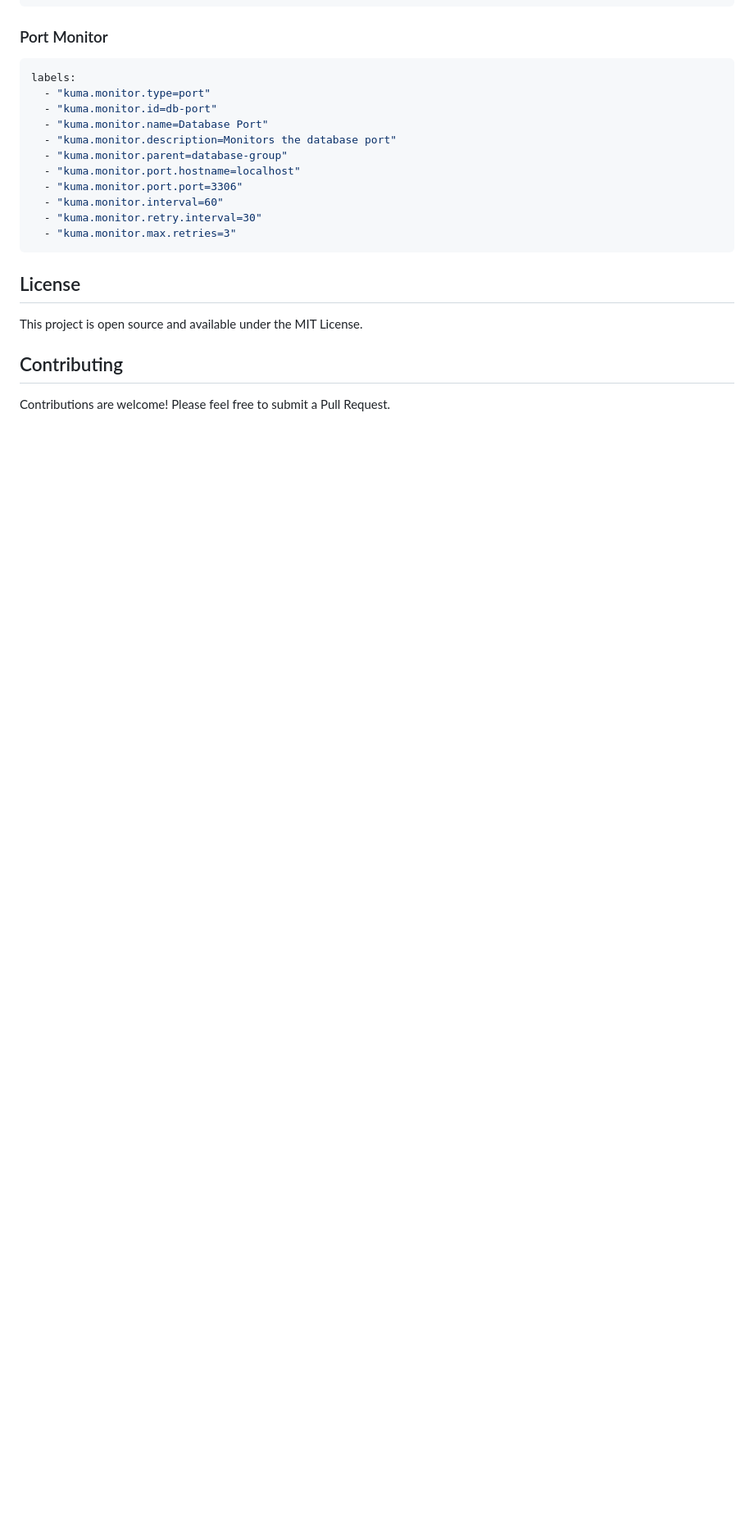
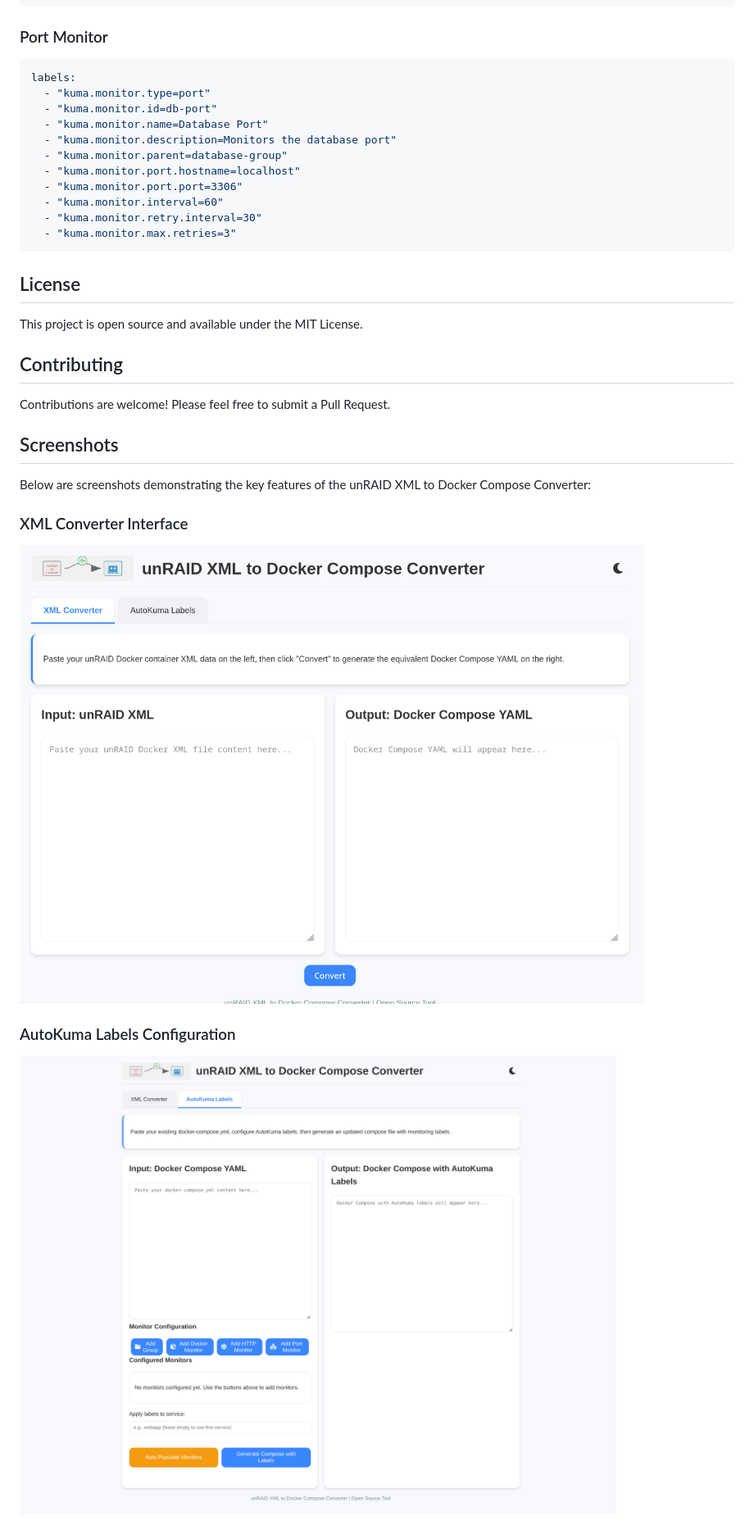
Before and after one commit to baxterblk/unraid-2-compose, a Markdown page: README.md, the part around the change. Shown: that part at 82% size. Rendered like a GitHub page; pictures changed too: static/images/screenshot-01.png (added), static/images/screenshot-02.png (added); blank space fills up the shorter version.

Commit message:
Add Screenshots section to README.md with application interface images

```diff
--- a/README.md
+++ b/README.md
@@ -241,3 +241,13 @@ This project is open source and available under the MIT License.
 ## Contributing
 
 Contributions are welcome! Please feel free to submit a Pull Request.
+
+## Screenshots
+
+Below are screenshots demonstrating the key features of the unRAID XML to Docker Compose Converter:
+
+### XML Converter Interface
+![XML Converter Interface](static/images/screenshot-01.png)
+
+### AutoKuma Labels Configuration
+![AutoKuma Labels Configuration](static/images/screenshot-02.png)
```
